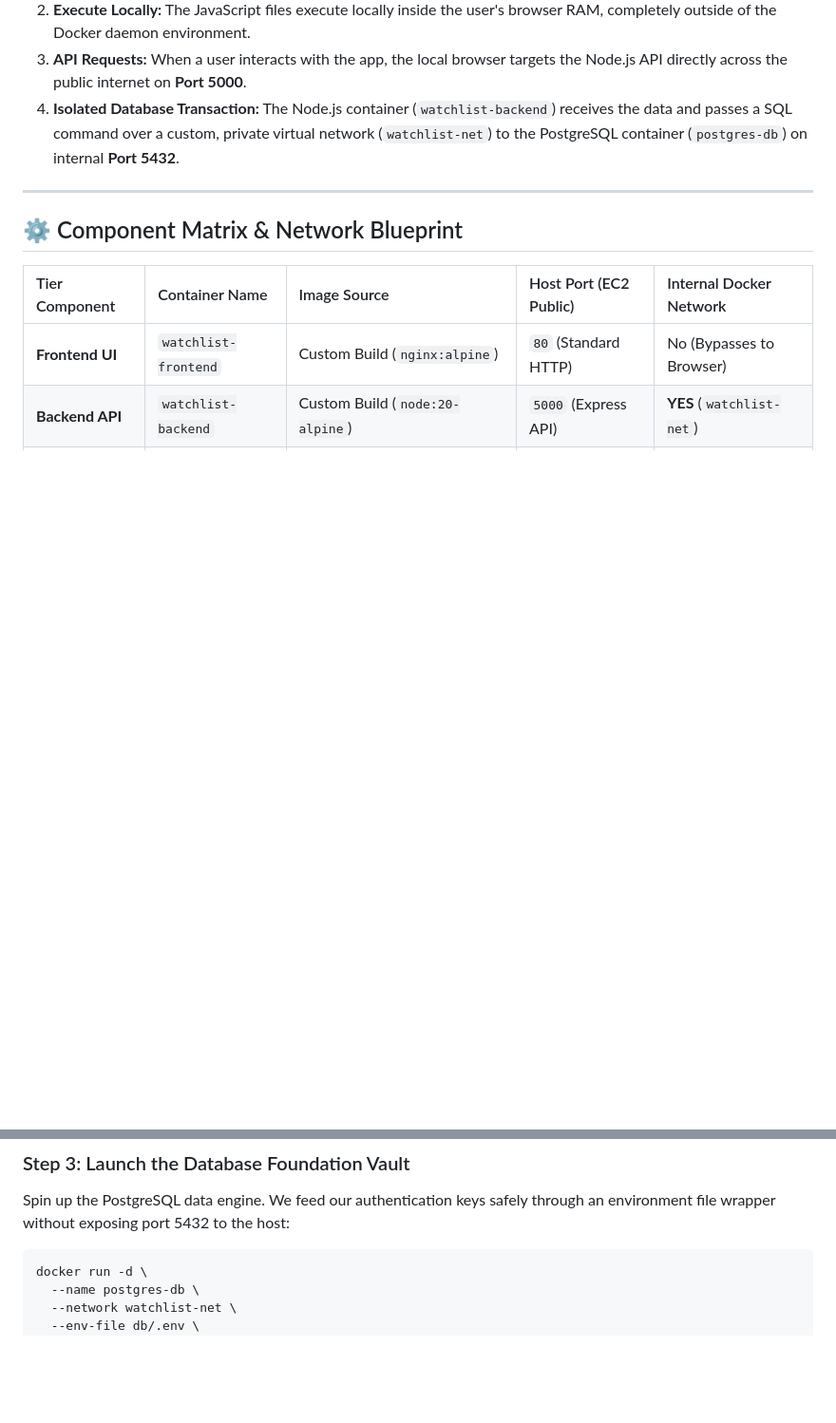
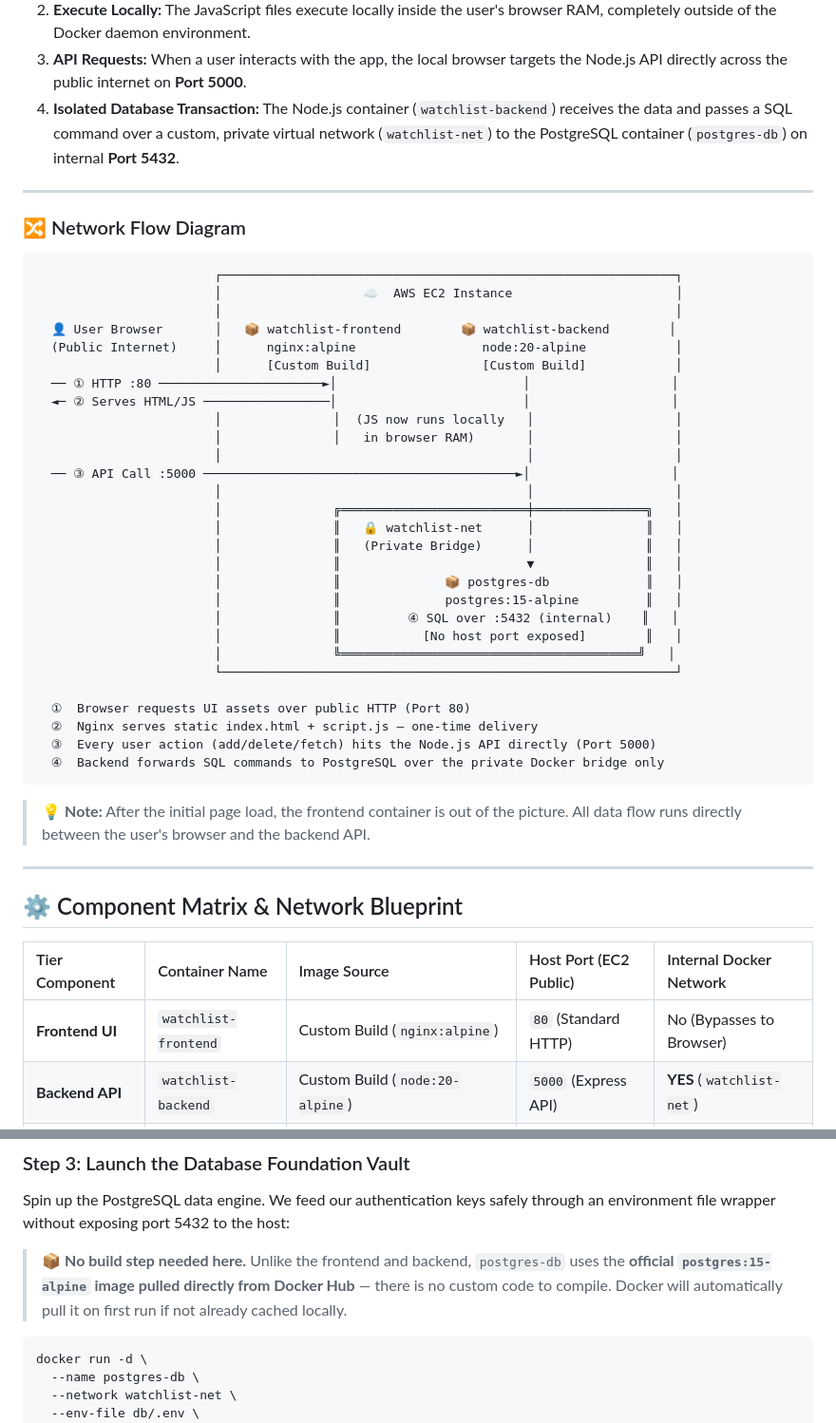
Before and after one commit to phoenix8875/movie-watchlist_v1_without_compose, a Markdown page: README.md, 2 parts joined by grey strips. Shown at 95% size. Drawn GitHub-style; blank space fills up the shorter version.

Commit message:
Enhance README with network flow diagram
Added a network flow diagram to illustrate the architecture and data flow between components.

````diff
--- a/README.md
+++ b/README.md
@@ -20,6 +20,44 @@ The workspace features a responsive **split-window layout**: the left panel hand
 4. **Isolated Database Transaction:** The Node.js container (`watchlist-backend`) receives the data and passes a SQL command over a custom, private virtual network (`watchlist-net`) to the PostgreSQL container (`postgres-db`) on internal **Port 5432**.
 
 ---
+### 🔀 Network Flow Diagram
+
+```
+                        ┌─────────────────────────────────────────────────────────────┐
+                        │                   ☁️  AWS EC2 Instance                      │
+                        │                                                             │
+  👤 User Browser       │   📦 watchlist-frontend        📦 watchlist-backend        │
+  (Public Internet)     │      nginx:alpine                 node:20-alpine            │
+                        │      [Custom Build]               [Custom Build]            │
+  ── ① HTTP :80 ──────────────────────►│                         │                   │
+  ◄─ ② Serves HTML/JS ─────────────────│                         │                   │
+                        │               │  (JS now runs locally   │                   │
+                        │               │   in browser RAM)       │                   │
+                        │                                         │                   │
+  ── ③ API Call :5000 ──────────────────────────────────────────►│                   │
+                        │                                         │                   │
+                        │               ╔═════════════════════════╪═══════════════╗   │
+                        │               ║   🔒 watchlist-net      │               ║   │
+                        │               ║   (Private Bridge)      │               ║   │
+                        │               ║                         ▼               ║   │
+                        │               ║              📦 postgres-db             ║   │
+                        │               ║              postgres:15-alpine         ║   │
+                        │               ║         ④ SQL over :5432 (internal)    ║   │
+                        │               ║           [No host port exposed]        ║   │
+                        │               ╚════════════════════════════════════════╝   │
+                        └─────────────────────────────────────────────────────────────┘
+
+  ①  Browser requests UI assets over public HTTP (Port 80)
+  ②  Nginx serves static index.html + script.js — one-time delivery
+  ③  Every user action (add/delete/fetch) hits the Node.js API directly (Port 5000)
+  ④  Backend forwards SQL commands to PostgreSQL over the private Docker bridge only
+```
+
+> 💡 **Note:** After the initial page load, the frontend container is out of the picture. All data flow runs directly between the user's browser and the backend API.
+
+---
+
+
 
 ## ⚙️ Component Matrix & Network Blueprint
 
@@ -77,6 +115,8 @@ docker build -t watchlist-frontend frontend/
 
 Spin up the PostgreSQL data engine. We feed our authentication keys safely through an environment file wrapper without exposing port 5432 to the host:
 
+> 📦 **No build step needed here.** Unlike the frontend and backend, `postgres-db` uses the **official `postgres:15-alpine` image pulled directly from Docker Hub** — there is no custom code to compile. Docker will automatically pull it on first run if not already cached locally.
+
 ```bash
 docker run -d \
   --name postgres-db \
````
Also changed, not shown: other parts of README.md (+1 -0 lines).
